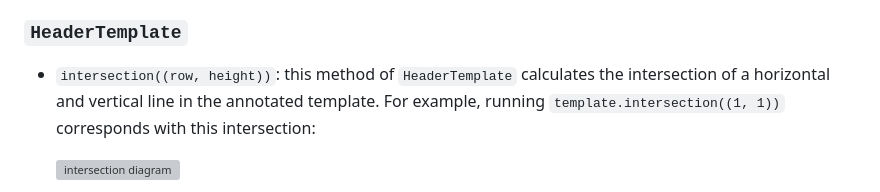
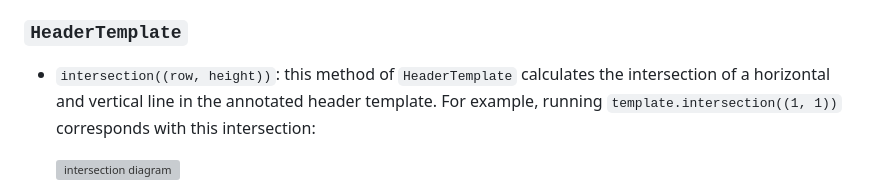
Before and after one commit to GhentCDH/taulu, a Markdown page: README.md, the part around the change. Drawn GitHub-style; grey boxes are pictures that could not be loaded.

Commit message:
chore: update README

```diff
--- a/README.md
+++ b/README.md
@@ -153,7 +153,7 @@ The following is a summary of the most important parameters and how you could tu
 
 ### `HeaderTemplate`
 
-- `intersection((row, height))`: this method of `HeaderTemplate` calculates the intersection of a horizontal and vertical line in the annotated template. For example, running `template.intersection((1, 1))` corresponds with this intersection:
+- `intersection((row, height))`: this method of `HeaderTemplate` calculates the intersection of a horizontal and vertical line in the annotated header template. For example, running `template.intersection((1, 1))` corresponds with this intersection:
 
   ![intersection diagram](./data/intersect.svg)
 
```
